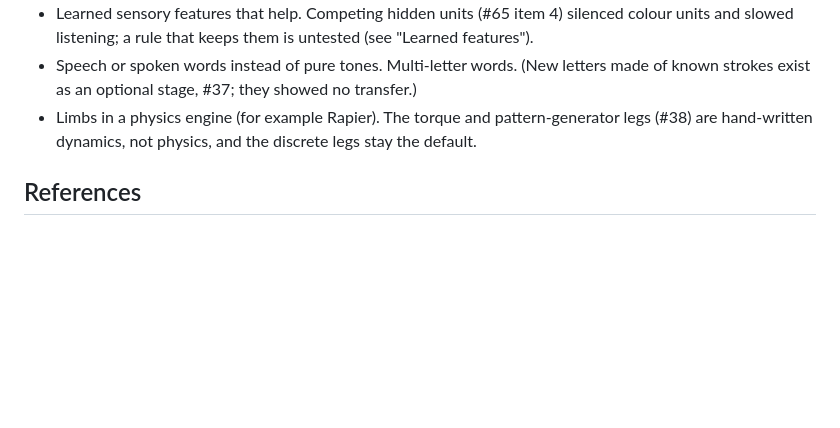
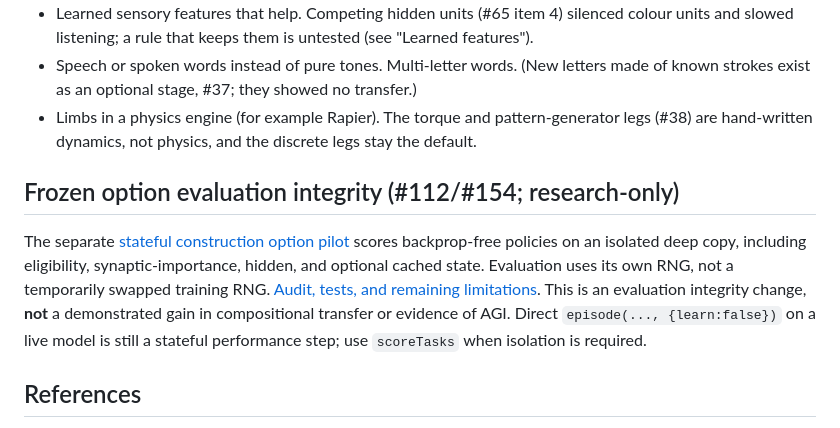
Before and after one commit to faheemkhaskheli9/Brain, a Markdown page: game/world/README.md, the part around the change. Rendered like a GitHub page; blank space fills up the shorter version.

Commit message:
Record frozen option evaluation audit and remaining M0 risks

```diff
--- a/game/world/README.md
+++ b/game/world/README.md
@@ -1075,6 +1075,18 @@ kept them.
 - Limbs in a physics engine (for example Rapier). The torque and pattern-generator legs (#38) are
   hand-written dynamics, not physics, and the discrete legs stay the default.
 
+## Frozen option evaluation integrity (#112/#154; research-only)
+
+The separate [stateful construction option pilot](stateful_options.mjs) scores
+backprop-free policies on an isolated deep copy, including eligibility,
+synaptic-importance, hidden, and optional cached state. Evaluation uses its
+own RNG, not a temporarily swapped training RNG. [Audit, tests, and remaining
+limitations](../../research/stateful-frozen-evaluation-audit-2026-11-12.md).
+This is an evaluation integrity change, **not** a demonstrated gain in
+compositional transfer or evidence of AGI. Direct `episode(..., {learn:false})`
+on a live model is still a stateful performance step; use `scoreTasks`
+when isolation is required.
+
 ## References
 
 - McClelland, McNaughton and O'Reilly (1995) "Why there are complementary learning systems in the
```
Also changed, not shown: research/stateful-frozen-evaluation-audit-2026-11-12.md (added, +43 -0 lines).
